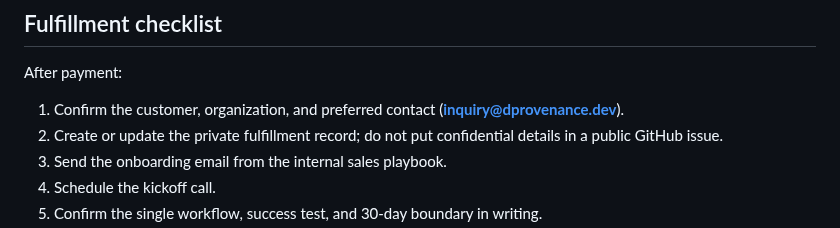
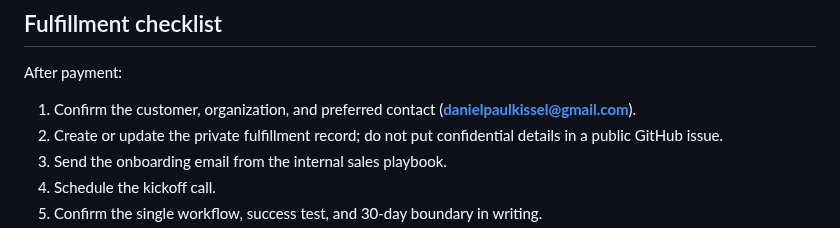
Before and after one commit to Therealdk8890/DProvenanceKit, a Markdown page: docs/BILLING_SETUP.md, the part around the change. Drawn GitHub-style.

Commit message:
docs: set pilot contact to danielpaulkissel@gmail.com

```diff
--- a/docs/BILLING_SETUP.md
+++ b/docs/BILLING_SETUP.md
@@ -67,7 +67,7 @@ Do not place restricted keys or customer identifiers in this repo.
 
 After payment:
 
-1. Confirm the customer, organization, and preferred contact (**inquiry@dprovenance.dev**).
+1. Confirm the customer, organization, and preferred contact (**danielpaulkissel@gmail.com**).
 2. Create or update the private fulfillment record; do not put confidential details in a
    public GitHub issue.
 3. Send the onboarding email from the internal sales playbook.
```
